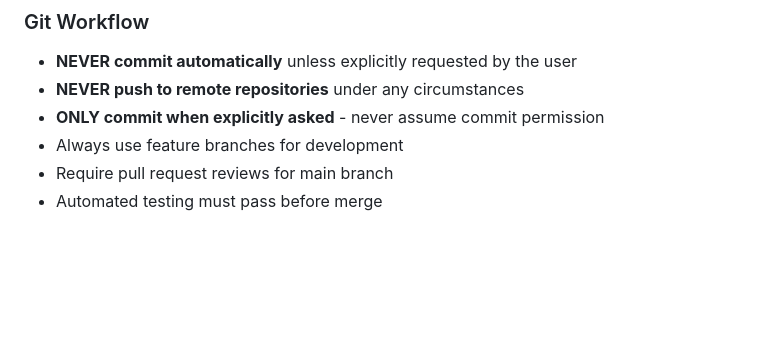
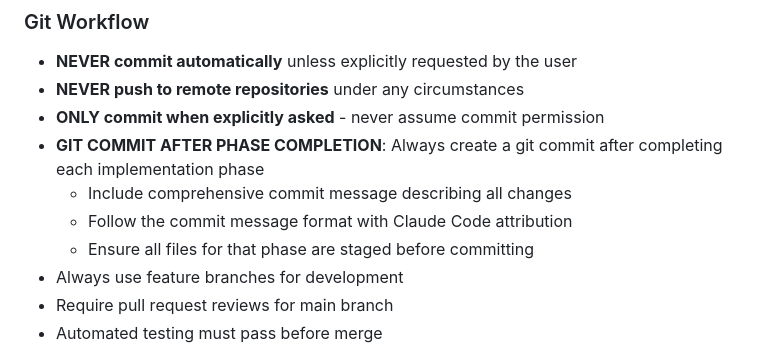
Before and after one commit to penguintechinc/Elder, a Markdown page: CLAUDE.md, the part around the change. GitHub-like rendering; blank space fills up the shorter version.

Commit message:
Update CLAUDE.md: Add git commit requirement after phase completion
Added requirement to create git commits after completing each implementation
phase to maintain proper version history and track progress.

🤖 Generated with [Claude Code](https://claude.com/claude-code)

Co-Authored-By: Claude <noreply@anthropic.com>

```diff
--- a/CLAUDE.md
+++ b/CLAUDE.md
@@ -588,6 +588,10 @@ make license-check-features  # Check available features
 - **NEVER commit automatically** unless explicitly requested by the user
 - **NEVER push to remote repositories** under any circumstances
 - **ONLY commit when explicitly asked** - never assume commit permission
+- **GIT COMMIT AFTER PHASE COMPLETION**: Always create a git commit after completing each implementation phase
+  - Include comprehensive commit message describing all changes
+  - Follow the commit message format with Claude Code attribution
+  - Ensure all files for that phase are staged before committing
 - Always use feature branches for development
 - Require pull request reviews for main branch
 - Automated testing must pass before merge
```
